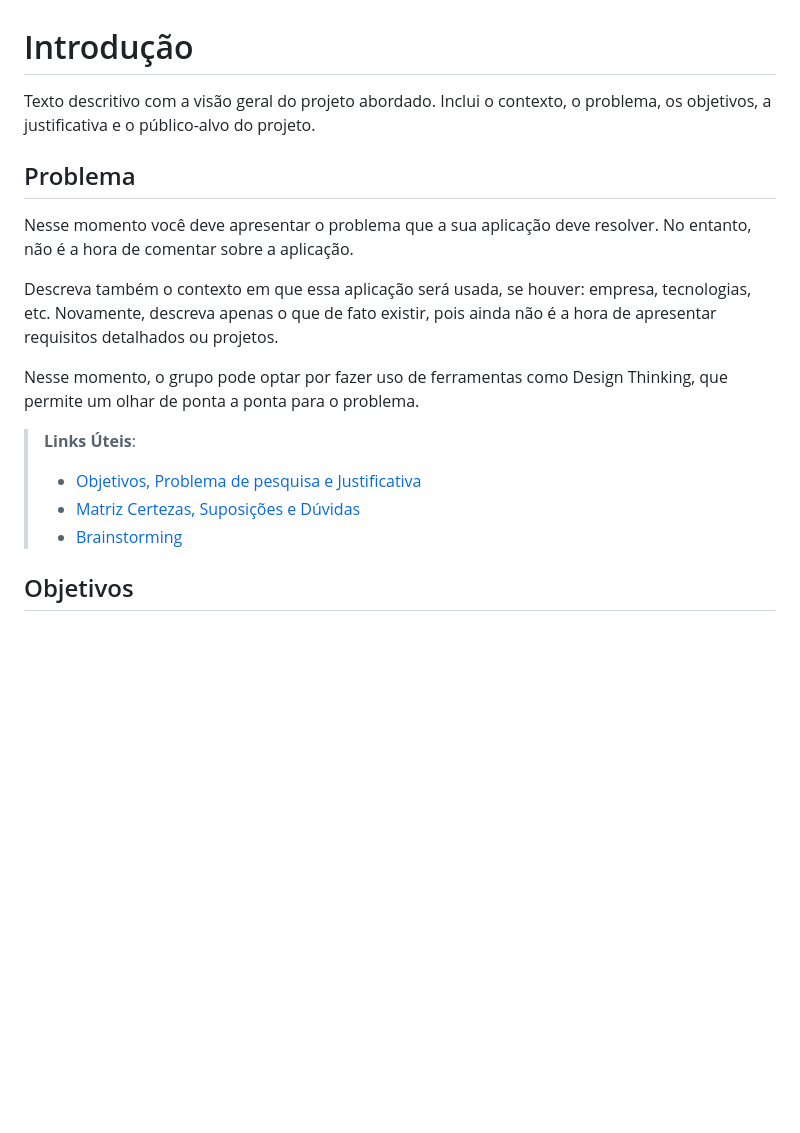
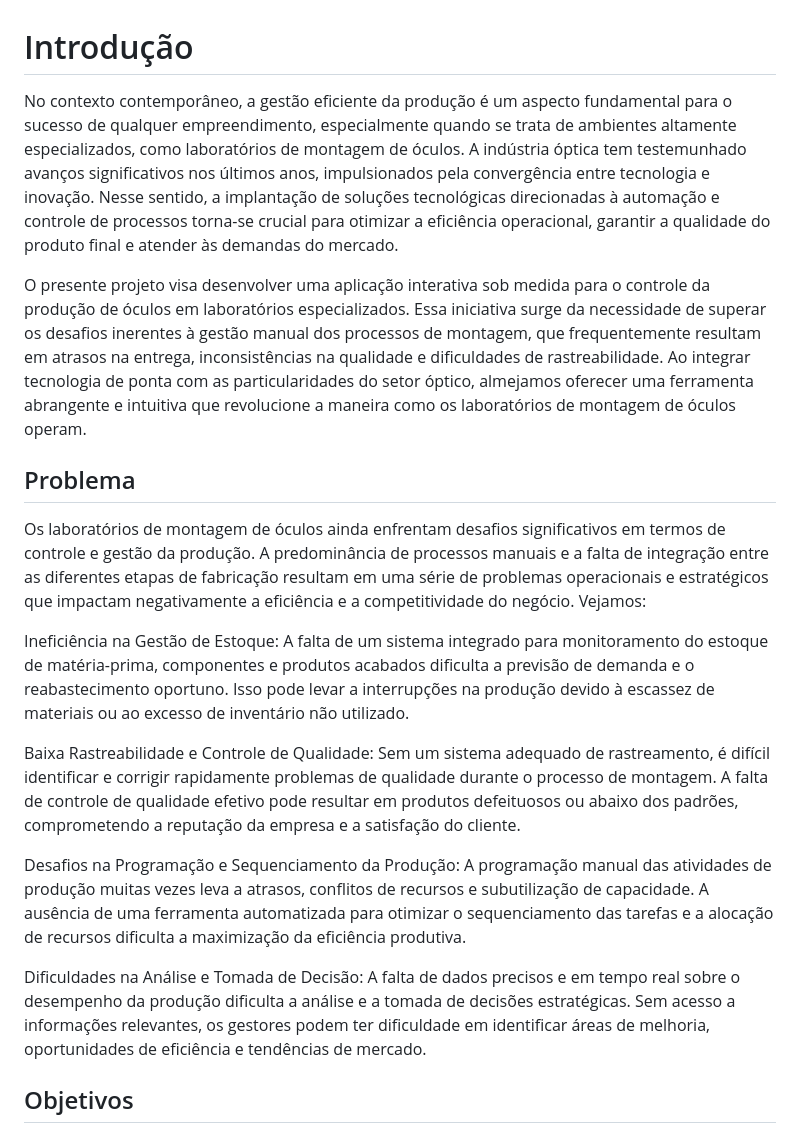
Before and after one commit to anaidsantiago/pmv-ads-2024-1-e2-proj-int-t3-grupo01, a Markdown page: docs/01-Documentação de Contexto.md, the part around the change. Drawn GitHub-style; blank space fills up the shorter version.

```diff
--- a/docs/01-Documentação de Contexto.md
+++ b/docs/01-Documentação de Contexto.md
@@ -1,18 +1,20 @@
 # Introdução
 
-Texto descritivo com a visão geral do projeto abordado. Inclui o contexto, o problema, os objetivos, a justificativa e o público-alvo do projeto.
+No contexto contemporâneo, a gestão eficiente da produção é um aspecto fundamental para o sucesso de qualquer empreendimento, especialmente quando se trata de ambientes altamente especializados, como laboratórios de montagem de óculos. A indústria óptica tem testemunhado avanços significativos nos últimos anos, impulsionados pela convergência entre tecnologia e inovação. Nesse sentido, a implantação de soluções tecnológicas direcionadas à automação e controle de processos torna-se crucial para otimizar a eficiência operacional, garantir a qualidade do produto final e atender às demandas do mercado.
+
+O presente projeto visa desenvolver uma aplicação interativa sob medida para o controle da produção de óculos em laboratórios especializados. Essa iniciativa surge da necessidade de superar os desafios inerentes à gestão manual dos processos de montagem, que frequentemente resultam em atrasos na entrega, inconsistências na qualidade e dificuldades de rastreabilidade. Ao integrar tecnologia de ponta com as particularidades do setor óptico, almejamos oferecer uma ferramenta abrangente e intuitiva que revolucione a maneira como os laboratórios de montagem de óculos operam.
+
 
 ## Problema
-Nesse momento você deve apresentar o problema que a sua aplicação deve  resolver. No entanto, não é a hora de comentar sobre a aplicação.
+Os laboratórios de montagem de óculos ainda enfrentam desafios significativos em termos de controle e gestão da produção. A predominância de processos manuais e a falta de integração entre as diferentes etapas de fabricação resultam em uma série de problemas operacionais e estratégicos que impactam negativamente a eficiência e a competitividade do negócio. Vejamos:
 
-Descreva também o contexto em que essa aplicação será usada, se  houver: empresa, tecnologias, etc. Novamente, descreva apenas o que de  fato existir, pois ainda não é a hora de apresentar requisitos  detalhados ou projetos.
+Ineficiência na Gestão de Estoque: A falta de um sistema integrado para monitoramento do estoque de matéria-prima, componentes e produtos acabados dificulta a previsão de demanda e o reabastecimento oportuno. Isso pode levar a interrupções na produção devido à escassez de materiais ou ao excesso de inventário não utilizado.
 
-Nesse momento, o grupo pode optar por fazer uso  de ferramentas como Design Thinking, que permite um olhar de ponta a ponta para o problema.
+Baixa Rastreabilidade e Controle de Qualidade: Sem um sistema adequado de rastreamento, é difícil identificar e corrigir rapidamente problemas de qualidade durante o processo de montagem. A falta de controle de qualidade efetivo pode resultar em produtos defeituosos ou abaixo dos padrões, comprometendo a reputação da empresa e a satisfação do cliente.
 
-> **Links Úteis**:
-> - [Objetivos, Problema de pesquisa e Justificativa](https://medium.com/@versioparole/objetivos-problema-de-pesquisa-e-justificativa-c98c8233b9c3)
-> - [Matriz Certezas, Suposições e Dúvidas](https://medium.com/educa%C3%A7%C3%A3o-fora-da-caixa/matriz-certezas-suposi%C3%A7%C3%B5es-e-d%C3%BAvidas-fa2263633655)
-> - [Brainstorming](https://www.euax.com.br/2018/09/brainstorming/)
+Desafios na Programação e Sequenciamento da Produção: A programação manual das atividades de produção muitas vezes leva a atrasos, conflitos de recursos e subutilização de capacidade. A ausência de uma ferramenta automatizada para otimizar o sequenciamento das tarefas e a alocação de recursos dificulta a maximização da eficiência produtiva.
+
+Dificuldades na Análise e Tomada de Decisão: A falta de dados precisos e em tempo real sobre o desempenho da produção dificulta a análise e a tomada de decisões estratégicas. Sem acesso a informações relevantes, os gestores podem ter dificuldade em identificar áreas de melhoria, oportunidades de eficiência e tendências de mercado.
 
 ## Objetivos
 
```
